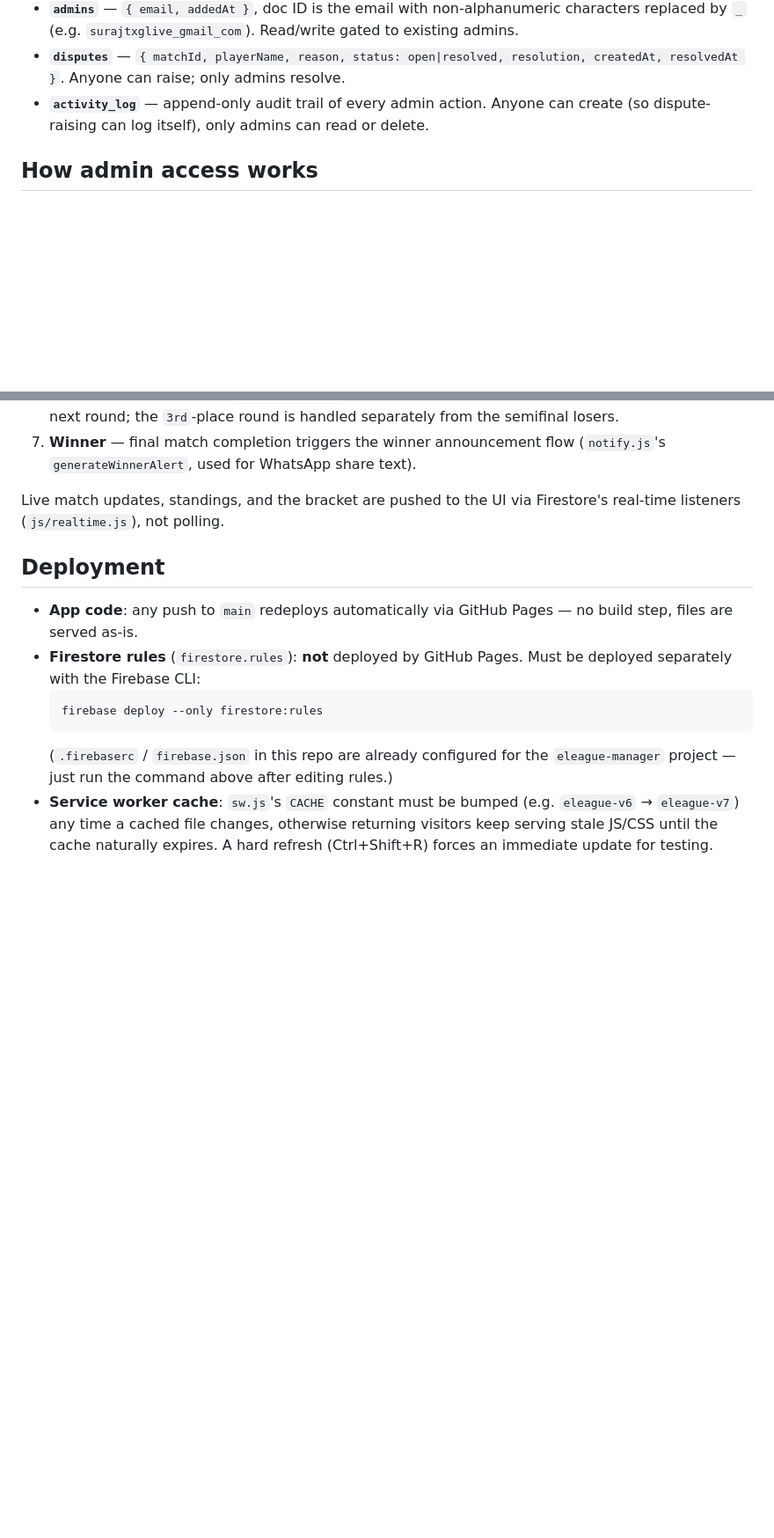
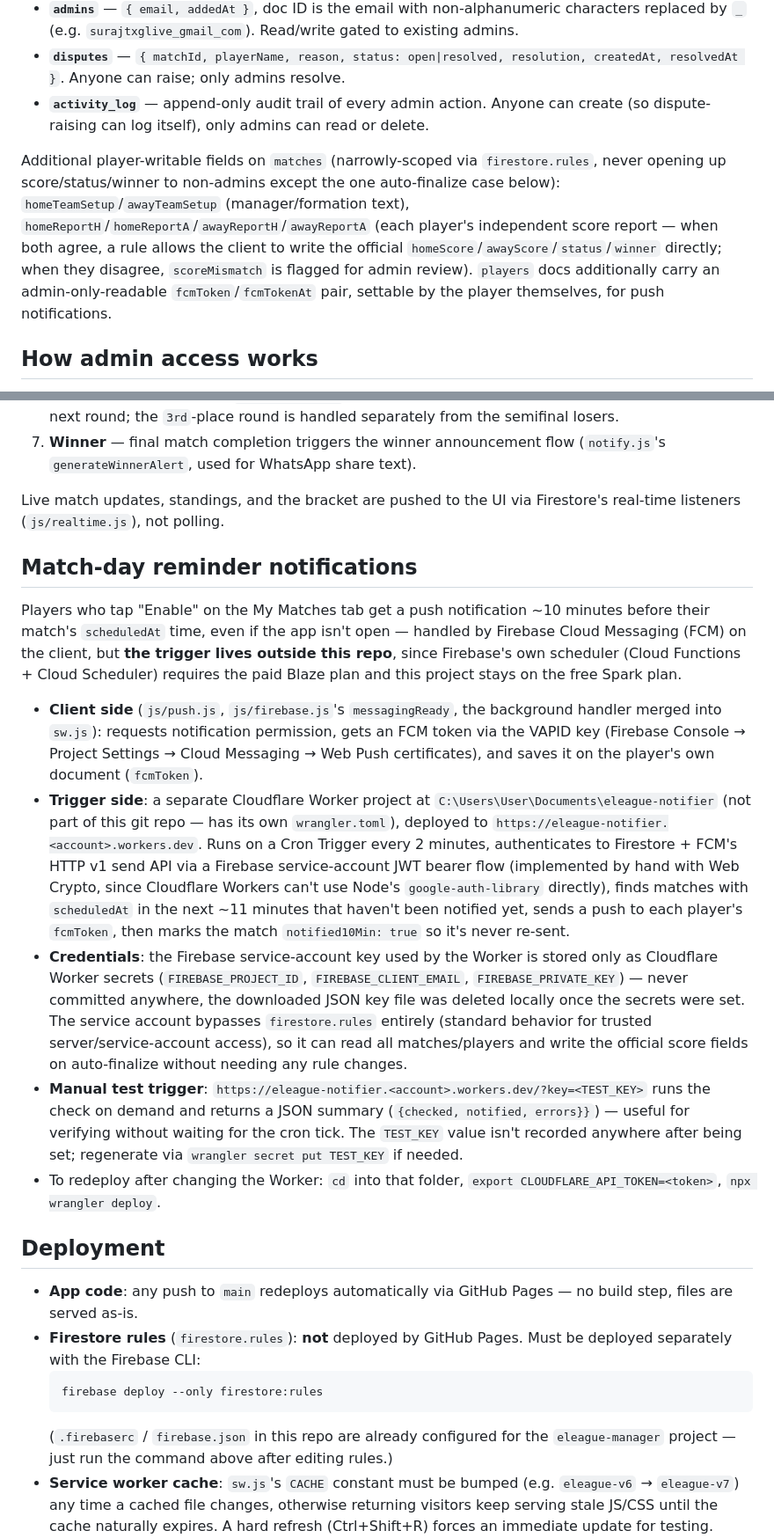
Before and after one commit to Surajprem7/eleague-manager, a Markdown page: PROJECT.md, 2 parts joined by grey strips. Shown at 88% size. Drawn GitHub-style; blank space fills up the shorter version.

Commit message:
Document the Cloudflare Worker match-reminder notifier in PROJECT.md

```diff
--- a/PROJECT.md
+++ b/PROJECT.md
@@ -28,6 +28,8 @@ A PWA tournament manager for eFootball leagues, live at [league.getgol.in](https
 - **`disputes`** — `{ matchId, playerName, reason, status: open|resolved, resolution, createdAt, resolvedAt }`. Anyone can raise; only admins resolve.
 - **`activity_log`** — append-only audit trail of every admin action. Anyone can create (so dispute-raising can log itself), only admins can read or delete.
 
+Additional player-writable fields on `matches` (narrowly-scoped via `firestore.rules`, never opening up score/status/winner to non-admins except the one auto-finalize case below): `homeTeamSetup`/`awayTeamSetup` (manager/formation text), `homeReportH`/`homeReportA`/`awayReportH`/`awayReportA` (each player's independent score report — when both agree, a rule allows the client to write the official `homeScore`/`awayScore`/`status`/`winner` directly; when they disagree, `scoreMismatch` is flagged for admin review). `players` docs additionally carry an admin-only-readable `fcmToken`/`fcmTokenAt` pair, settable by the player themselves, for push notifications.
+
 ## How admin access works
 
 There's no separate "admin" auth system — any Google account can sign in, but `js/auth.js`'s `onAdminAuth()` only treats a signed-in user as an admin if their email exists in the `admins` collection. The check happens twice, independently:
@@ -53,6 +55,16 @@ Google sign-in uses `signInWithPopup`, **not** `signInWithRedirect`. This matter
 
 Live match updates, standings, and the bracket are pushed to the UI via Firestore's real-time listeners (`js/realtime.js`), not polling.
 
+## Match-day reminder notifications
+
+Players who tap "Enable" on the My Matches tab get a push notification ~10 minutes before their match's `scheduledAt` time, even if the app isn't open — handled by Firebase Cloud Messaging (FCM) on the client, but **the trigger lives outside this repo**, since Firebase's own scheduler (Cloud Functions + Cloud Scheduler) requires the paid Blaze plan and this project stays on the free Spark plan.
+
+- **Client side** (`js/push.js`, `js/firebase.js`'s `messagingReady`, the background handler merged into `sw.js`): requests notification permission, gets an FCM token via the VAPID key (Firebase Console → Project Settings → Cloud Messaging → Web Push certificates), and saves it on the player's own document (`fcmToken`).
+- **Trigger side**: a separate Cloudflare Worker project at `C:\Users\User\Documents\eleague-notifier` (not part of this git repo — has its own `wrangler.toml`), deployed to `https://eleague-notifier.<account>.workers.dev`. Runs on a Cron Trigger every 2 minutes, authenticates to Firestore + FCM's HTTP v1 send API via a Firebase service-account JWT bearer flow (implemented by hand with Web Crypto, since Cloudflare Workers can't use Node's `google-auth-library` directly), finds matches with `scheduledAt` in the next ~11 minutes that haven't been notified yet, sends a push to each player's `fcmToken`, then marks the match `notified10Min: true` so it's never re-sent.
+- **Credentials**: the Firebase service-account key used by the Worker is stored only as Cloudflare Worker secrets (`FIREBASE_PROJECT_ID`, `FIREBASE_CLIENT_EMAIL`, `FIREBASE_PRIVATE_KEY`) — never committed anywhere, the downloaded JSON key file was deleted locally once the secrets were set. The service account bypasses `firestore.rules` entirely (standard behavior for trusted server/service-account access), so it can read all matches/players and write the official score fields on auto-finalize without needing any rule changes.
+- **Manual test trigger**: `https://eleague-notifier.<account>.workers.dev/?key=<TEST_KEY>` runs the check on demand and returns a JSON summary (`{checked, notified, errors}}`) — useful for verifying without waiting for the cron tick. The `TEST_KEY` value isn't recorded anywhere after being set; regenerate via `wrangler secret put TEST_KEY` if needed.
+- To redeploy after changing the Worker: `cd` into that folder, `export CLOUDFLARE_API_TOKEN=<token>`, `npx wrangler deploy`.
+
 ## Deployment
 
 - **App code**: any push to `main` redeploys automatically via GitHub Pages — no build step, files are served as-is.
```
